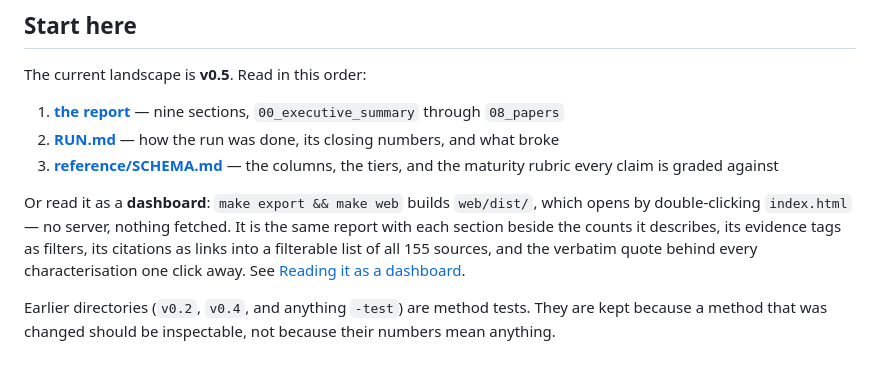
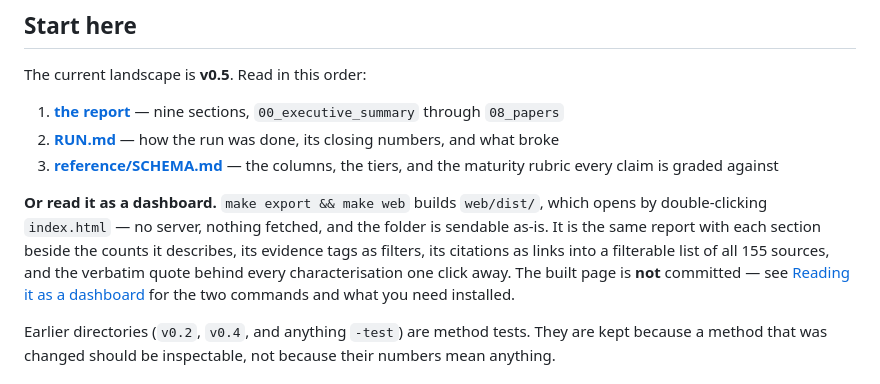
Before and after one commit to jannablaume/deep-research-agentic-geoscience, a Markdown page: README.md, the part around one of its changes. Drawn GitHub-style.

```diff
--- a/README.md
+++ b/README.md
@@ -30,12 +30,14 @@ The current landscape is **v0.5**. Read in this order:
 3. **[reference/SCHEMA.md](reference/SCHEMA.md)** — the columns, the tiers, and
    the maturity rubric every claim is graded against
 
-Or read it as a **dashboard**: `make export && make web` builds `web/dist/`,
-which opens by double-clicking `index.html` — no server, nothing fetched. It is
-the same report with each section beside the counts it describes, its evidence
-tags as filters, its citations as links into a filterable list of all 155
-sources, and the verbatim quote behind every characterisation one click away.
-See [Reading it as a dashboard](#reading-it-as-a-dashboard).
+**Or read it as a dashboard.** `make export && make web` builds `web/dist/`,
+which opens by double-clicking `index.html` — no server, nothing fetched, and
+the folder is sendable as-is. It is the same report with each section beside the
+counts it describes, its evidence tags as filters, its citations as links into a
+filterable list of all 155 sources, and the verbatim quote behind every
+characterisation one click away. The built page is **not** committed — see
+[Reading it as a dashboard](#reading-it-as-a-dashboard) for the two commands and
+what you need installed.
 
 Earlier directories (`v0.2`, `v0.4`, and anything `-test`) are method tests.
 They are kept because a method that was changed should be inspectable, not
```
Also changed, not shown: other parts of README.md (+50 -10 lines), docs/img/dashboard.png (added).
